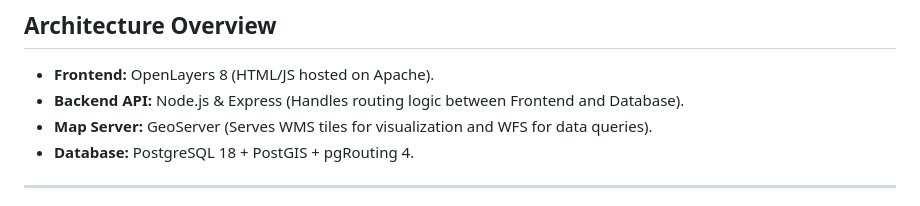
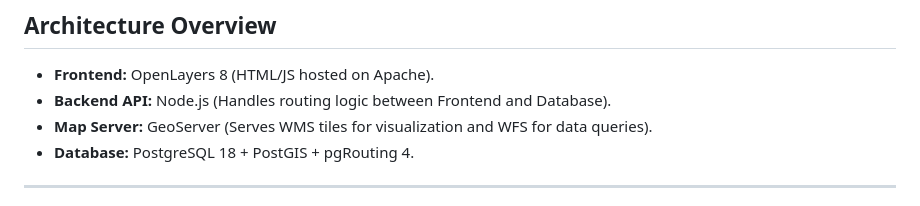
Before and after one commit to LynetteSpn/GIS-PROJ, a Markdown page: README.md, the part around the change. Rendered like a GitHub page.

Commit message:
Update backend API description in README

```diff
--- a/README.md
+++ b/README.md
@@ -5,7 +5,7 @@ A prototype web application for road maintenance management and routing in Sabah
 ## Architecture Overview
 
 * **Frontend:** OpenLayers 8 (HTML/JS hosted on Apache).
-* **Backend API:** Node.js & Express (Handles routing logic between Frontend and Database).
+* **Backend API:** Node.js (Handles routing logic between Frontend and Database).
 * **Map Server:** GeoServer (Serves WMS tiles for visualization and WFS for data queries).
 * **Database:** PostgreSQL 18 + PostGIS + pgRouting 4.
 
```
